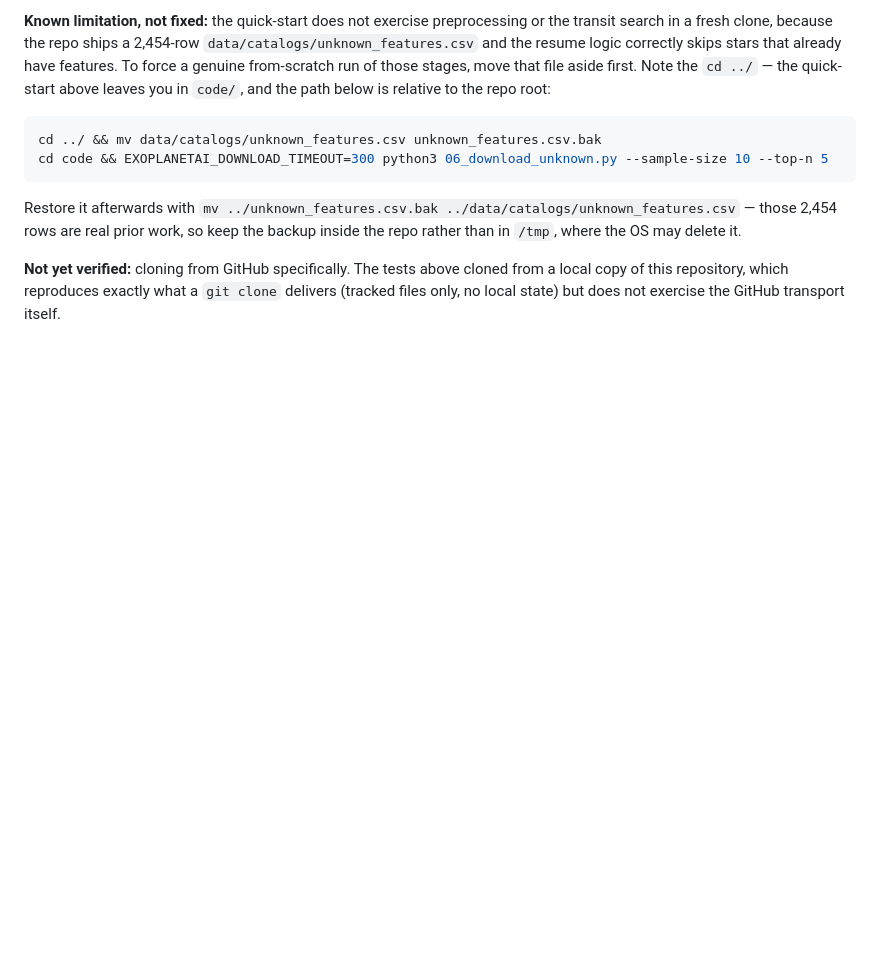
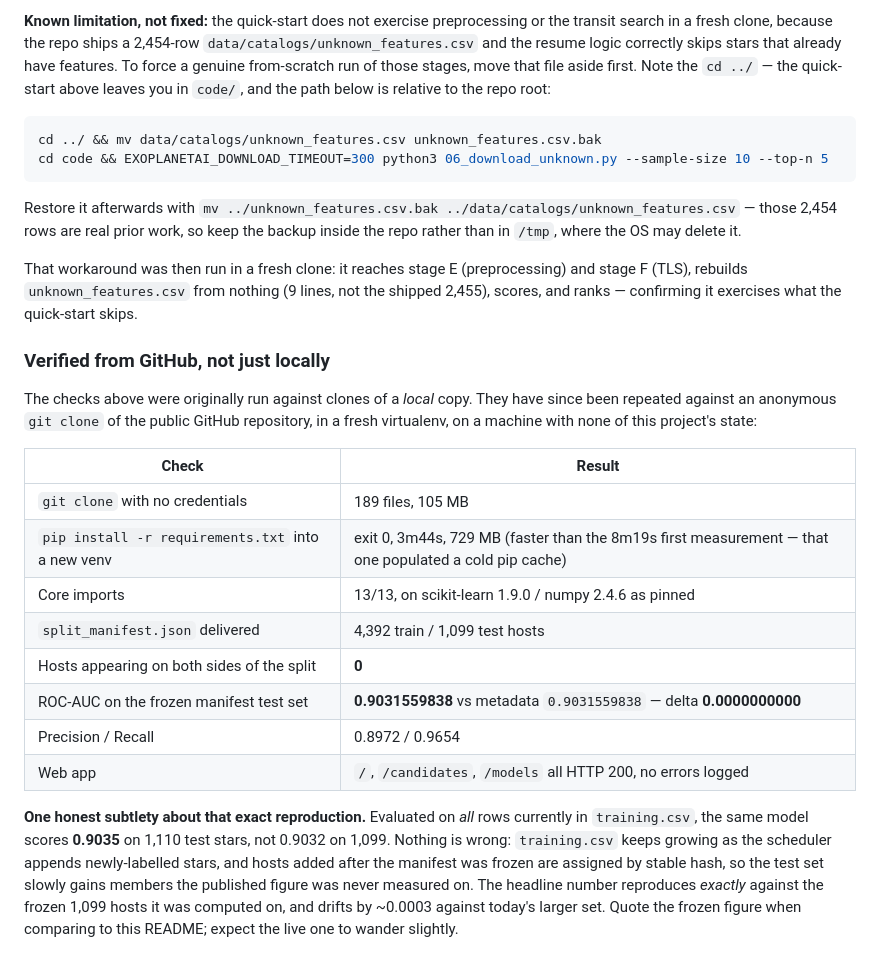
Before and after one commit to shraytripathi2010-arch/ExoplanetAI, a Markdown page: README.md, the part around the change. Rendered like a GitHub page; blank space fills up the shorter version.

Commit message:
Record reproduction verified from the public GitHub repo
The reproducibility section previously said cloning from GitHub itself was
unverified, because nothing had ever been pushed. It has now been pushed
and the whole check re-run against an anonymous clone of the public repo
in a fresh virtualenv: 13/13 imports, 0 hosts leaking across the split,
web app serving, and ROC-AUC 0.9031559838 against a claimed
0.9031559838 -- exact to ten decimal places.

Also documents a subtlety the from-GitHub run surfaced: measured on ALL
current training.csv rows the same model gives 0.9035 on 1,110 test
stars, because the scheduler keeps appending labelled stars and
post-freeze hosts join the test side by stable hash. The published figure
reproduces exactly on the frozen 1,099 hosts it was computed on and
drifts ~0.0003 against the live set. Both are correct; they answer
different questions, and the README now says which to quote.

Co-Authored-By: Claude Opus 5 <noreply@anthropic.com>

```diff
--- a/README.md
+++ b/README.md
@@ -270,7 +270,35 @@ Restore it afterwards with `mv ../unknown_features.csv.bak
 so keep the backup inside the repo rather than in `/tmp`, where the OS may
 delete it.
 
-**Not yet verified:** cloning from GitHub specifically. The tests above cloned
-from a local copy of this repository, which reproduces exactly what a `git
-clone` delivers (tracked files only, no local state) but does not exercise the
-GitHub transport itself.
+That workaround was then run in a fresh clone: it reaches stage E
+(preprocessing) and stage F (TLS), rebuilds `unknown_features.csv` from nothing
+(9 lines, not the shipped 2,455), scores, and ranks — confirming it exercises
+what the quick-start skips.
+
+### Verified from GitHub, not just locally
+
+The checks above were originally run against clones of a *local* copy. They have
+since been repeated against an anonymous `git clone` of the public GitHub
+repository, in a fresh virtualenv, on a machine with none of this project's
+state:
+
+| Check | Result |
+|---|---|
+| `git clone` with no credentials | 189 files, 105 MB |
+| `pip install -r requirements.txt` into a new venv | exit 0, 3m44s, 729 MB (faster than the 8m19s first measurement — that one populated a cold pip cache) |
+| Core imports | 13/13, on scikit-learn 1.9.0 / numpy 2.4.6 as pinned |
+| `split_manifest.json` delivered | 4,392 train / 1,099 test hosts |
+| Hosts appearing on both sides of the split | **0** |
+| ROC-AUC on the frozen manifest test set | **0.9031559838** vs metadata `0.9031559838` — delta **0.0000000000** |
+| Precision / Recall | 0.8972 / 0.9654 |
+| Web app | `/`, `/candidates`, `/models` all HTTP 200, no errors logged |
+
+**One honest subtlety about that exact reproduction.** Evaluated on *all* rows
+currently in `training.csv`, the same model scores **0.9035** on 1,110 test
+stars, not 0.9032 on 1,099. Nothing is wrong: `training.csv` keeps growing as
+the scheduler appends newly-labelled stars, and hosts added after the manifest
+was frozen are assigned by stable hash, so the test set slowly gains members the
+published figure was never measured on. The headline number reproduces *exactly*
+against the frozen 1,099 hosts it was computed on, and drifts by ~0.0003 against
+today's larger set. Quote the frozen figure when comparing to this README;
+expect the live one to wander slightly.
```
